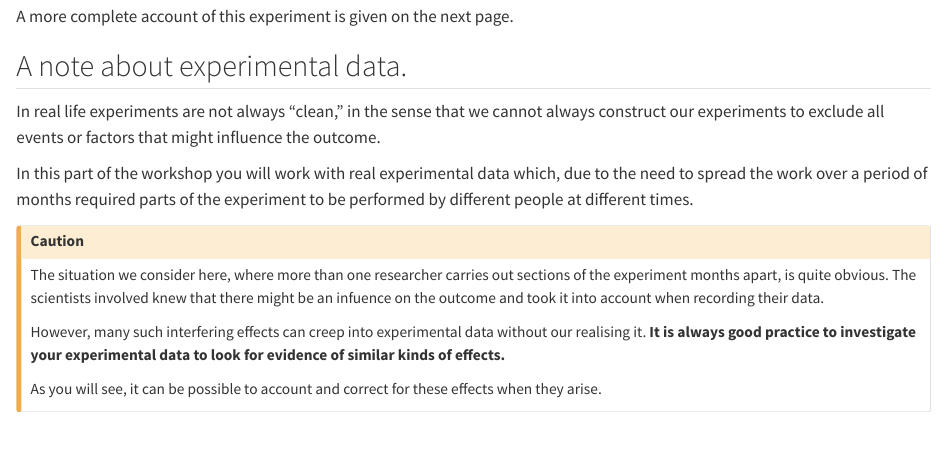
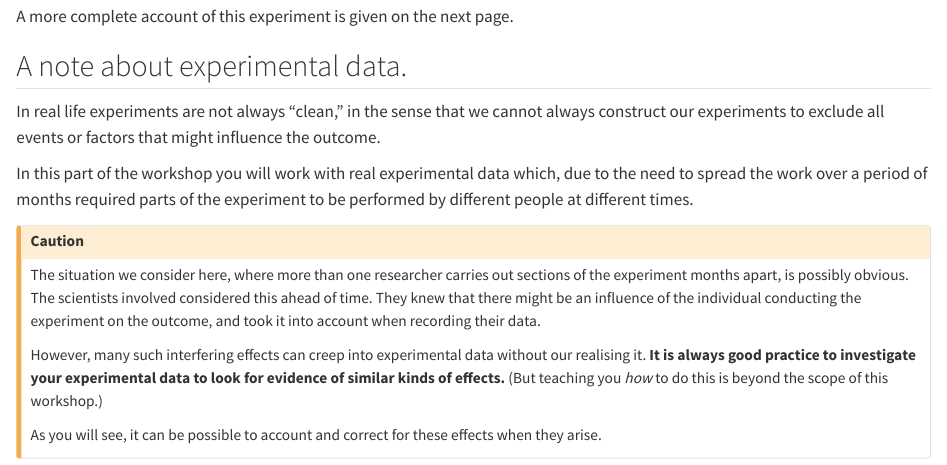
Before and after one commit to sipbs-compbiol/BM327-Workshop-2, a Quarto document (part_02_batches.qmd): the page in a window 1100 px wide, from 270 px down. Rendered offline with R 4.5, knitr and Pandoc in place of Quarto, with nearby package versions.

Commit message:
add clarifying text to knockout experiment intro

```diff
--- a/part_02_batches.qmd
+++ b/part_02_batches.qmd
@@ -17,9 +17,9 @@ In real life experiments are not always "clean," in the sense that we cannot alw
 In this part of the workshop you will work with real experimental data which, due to the need to spread the work over a period of months required parts of the experiment to be performed by different people at different times.
 
 ::: { .callout-caution }
-The situation we consider here, where more than one researcher carries out sections of the experiment months apart, is quite obvious. The scientists involved knew that there might be an infuence on the outcome and took it into account when recording their data.
+The situation we consider here, where more than one researcher carries out sections of the experiment months apart, is possibly obvious. The scientists involved considered this ahead of time. They knew that there might be an influence of the individual conducting the experiment on the outcome, and took it into account when recording their data.
 
-However, many such interfering effects can creep into experimental data without our realising it. **It is always good practice to investigate your experimental data to look for evidence of similar kinds of effects.**
+However, many such interfering effects can creep into experimental data without our realising it. **It is always good practice to investigate your experimental data to look for evidence of similar kinds of effects.** (But teaching you _how_ to do this is beyond the scope of this workshop.)
 
 As you will see, it can be possible to account and correct for these effects when they arise.
 :::
```
